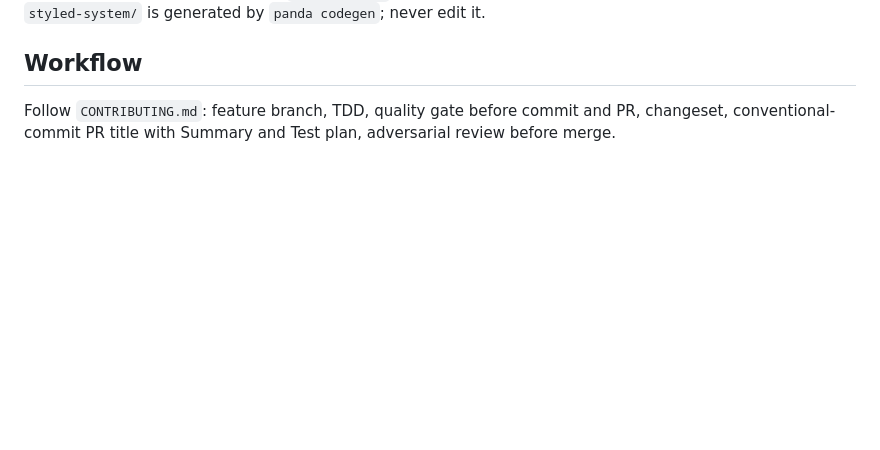
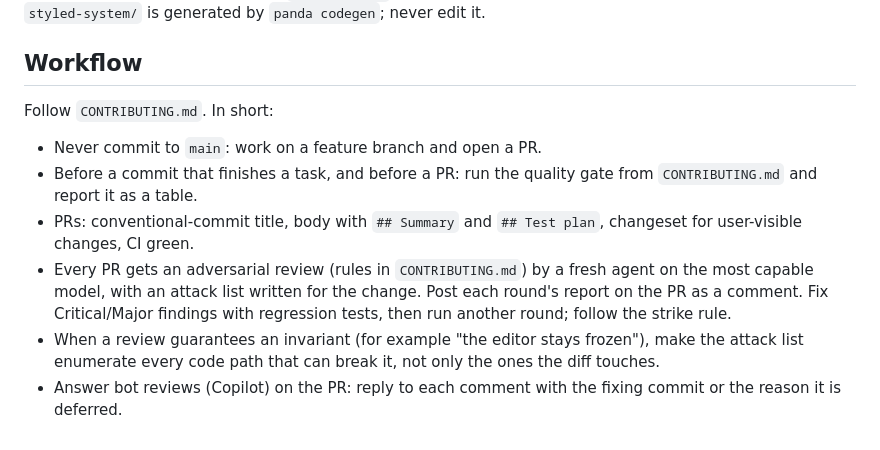
Before and after one commit to cef62/velo, a Markdown page: AGENTS.md, the part around the change. GitHub-like rendering; blank space fills up the shorter version.

Commit message:
docs: PR and adversarial review rules in AGENTS.md
Co-Authored-By: Claude Opus 5.5 <noreply@anthropic.com>

```diff
--- a/AGENTS.md
+++ b/AGENTS.md
@@ -64,4 +64,11 @@ React 19 + Park UI v1 (added with `@park-ui/cli`). Panda CSS is pinned to 1.12.1
 
 ## Workflow
 
-Follow `CONTRIBUTING.md`: feature branch, TDD, quality gate before commit and PR, changeset, conventional-commit PR title with Summary and Test plan, adversarial review before merge.
+Follow `CONTRIBUTING.md`. In short:
+
+- Never commit to `main`: work on a feature branch and open a PR.
+- Before a commit that finishes a task, and before a PR: run the quality gate from `CONTRIBUTING.md` and report it as a table.
+- PRs: conventional-commit title, body with `## Summary` and `## Test plan`, changeset for user-visible changes, CI green.
+- Every PR gets an adversarial review (rules in `CONTRIBUTING.md`) by a fresh agent on the most capable model, with an attack list written for the change. Post each round's report on the PR as a comment. Fix Critical/Major findings with regression tests, then run another round; follow the strike rule.
+- When a review guarantees an invariant (for example "the editor stays frozen"), make the attack list enumerate every code path that can break it, not only the ones the diff touches.
+- Answer bot reviews (Copilot) on the PR: reply to each comment with the fixing commit or the reason it is deferred.
```
